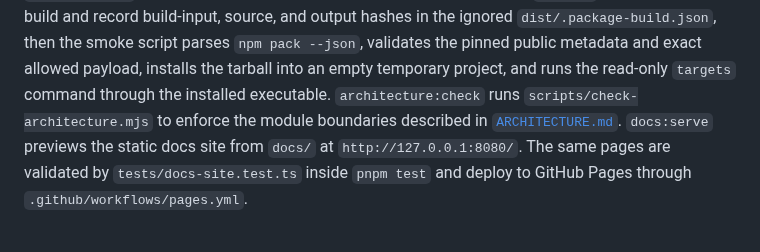
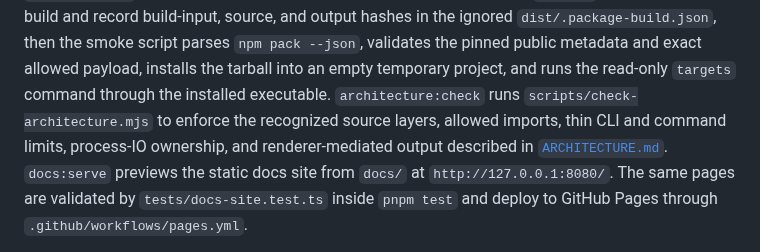
Before and after one commit to calvinnwq/skill-suitcase, a Markdown page: README.md, the part around the change. Drawn GitHub-style.

Commit message:
no-mistakes(document): Document architecture contract enforcement details

```diff
--- a/README.md
+++ b/README.md
@@ -348,7 +348,10 @@ git diff --check
 `build` removes `dist`, compiles the TypeScript sources, and marks `dist/src/cli.js` executable so stale generated output cannot survive a package build.
 `test` rebuilds first, verifies that the recursively discovered compiled test inventory exactly matches `tests/**/*.test.ts`, then runs every compiled test and every `scripts/**/*.test.mjs` test with Node's built-in test runner.
 `package:smoke` runs the supported local pack verification: npm invokes `prepack` to create a clean build and record build-input, source, and output hashes in the ignored `dist/.package-build.json`, then the smoke script parses `npm pack --json`, validates the pinned public metadata and exact allowed payload, installs the tarball into an empty temporary project, and runs the read-only `targets` command through the installed executable.
-`architecture:check` runs `scripts/check-architecture.mjs` to enforce the module boundaries described in [`ARCHITECTURE.md`](ARCHITECTURE.md).
+`architecture:check` runs `scripts/check-architecture.mjs` to enforce the
+recognized source layers, allowed imports, thin CLI and command limits,
+process-IO ownership, and renderer-mediated output described in
+[`ARCHITECTURE.md`](ARCHITECTURE.md).
 `docs:serve` previews the static docs site from `docs/` at `http://127.0.0.1:8080/`.
 The same pages are validated by `tests/docs-site.test.ts` inside `pnpm test` and deploy to GitHub Pages through `.github/workflows/pages.yml`.
 
```
Also changed, not shown: ARCHITECTURE.md (+17 -7 lines), SPEC.md (+2 -1 lines).
